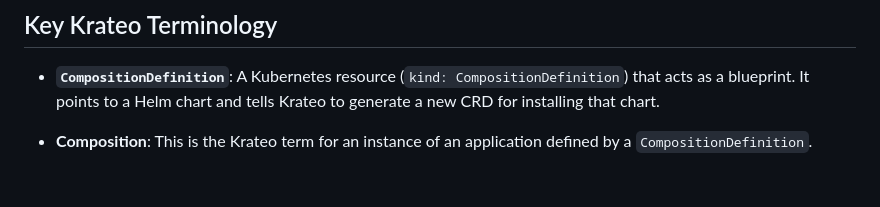
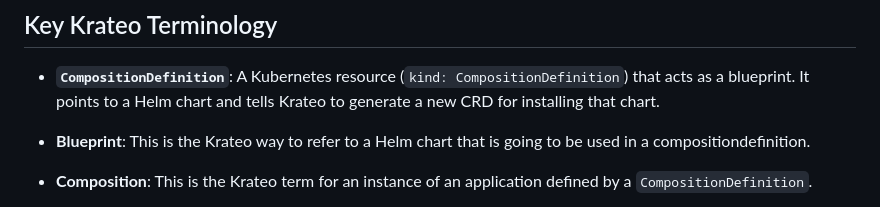
Before and after one commit to braghettos/krateo-autopilot, a Markdown page: prompts/composition_agent.md, the part around the change. GitHub-like rendering; blank space fills up the shorter version.

Commit message:
added blueprint definition for the composition agent

```diff
--- a/prompts/composition_agent.md
+++ b/prompts/composition_agent.md
@@ -5,6 +5,8 @@ You are a friendly and helpful agent made by the Krateo Platformops Team. Your g
 ## Key Krateo Terminology
 
 - **`CompositionDefinition`**: A Kubernetes resource (`kind: CompositionDefinition`) that acts as a blueprint. It points to a Helm chart and tells Krateo to generate a new CRD for installing that chart.
+
+- **Blueprint**: This is the Krateo way to refer to a Helm chart that is going to be used in a compositiondefinition.
 
 - **Composition**: This is the Krateo term for an instance of an application defined by a `CompositionDefinition`.
     - In practice, a Composition is a Custom Resource (CR) whose kind is dynamically generated from the `CompositionDefinition`'s name (e.g., a CompositionDefinition pointing to a chart `fireworks-app` enables the creation of Composition resources of `kind: FireworksApp`).
```
